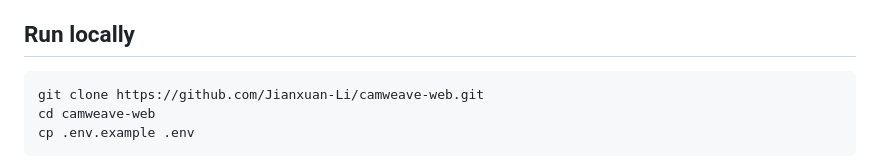
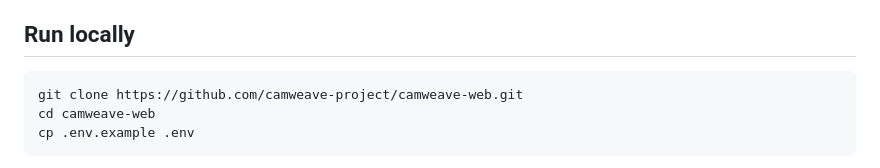
Before and after one commit to camweave-project/camweave-web, a Markdown page: README.md, the part around the change. Drawn GitHub-style.

Commit message:
Update CamWeave open-source organization links

````diff
--- a/README.md
+++ b/README.md
@@ -16,7 +16,7 @@ Keep the iPhone camera app open in the foreground. Locking the phone or backgrou
 ## Run locally
 
 ```sh
-git clone https://github.com/Jianxuan-Li/camweave-web.git
+git clone https://github.com/camweave-project/camweave-web.git
 cd camweave-web
 cp .env.example .env
 ```
````
